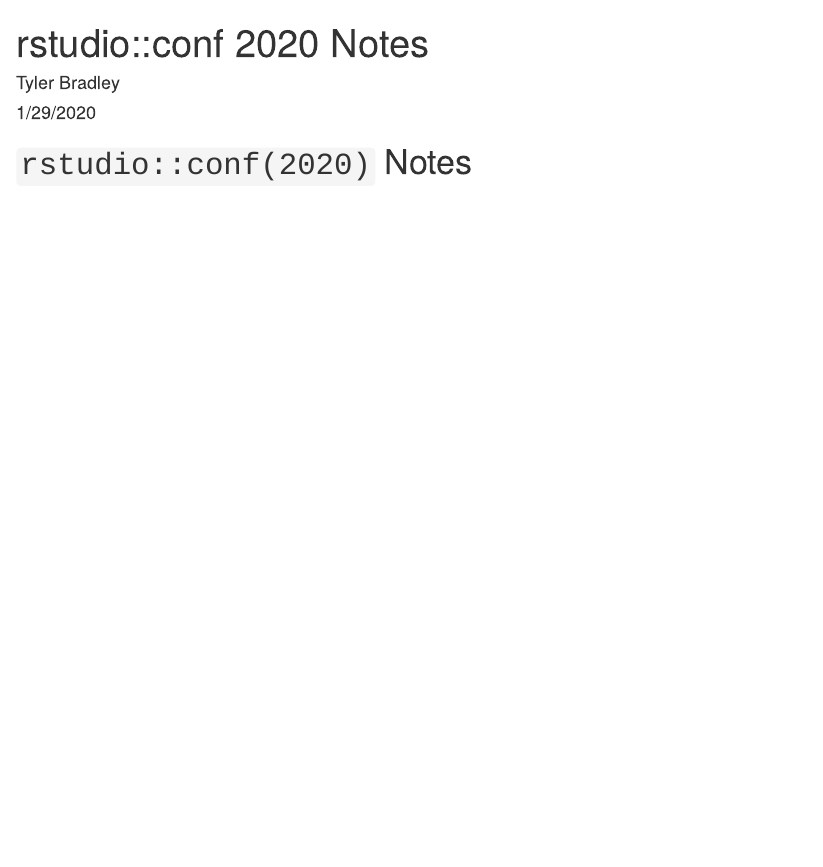
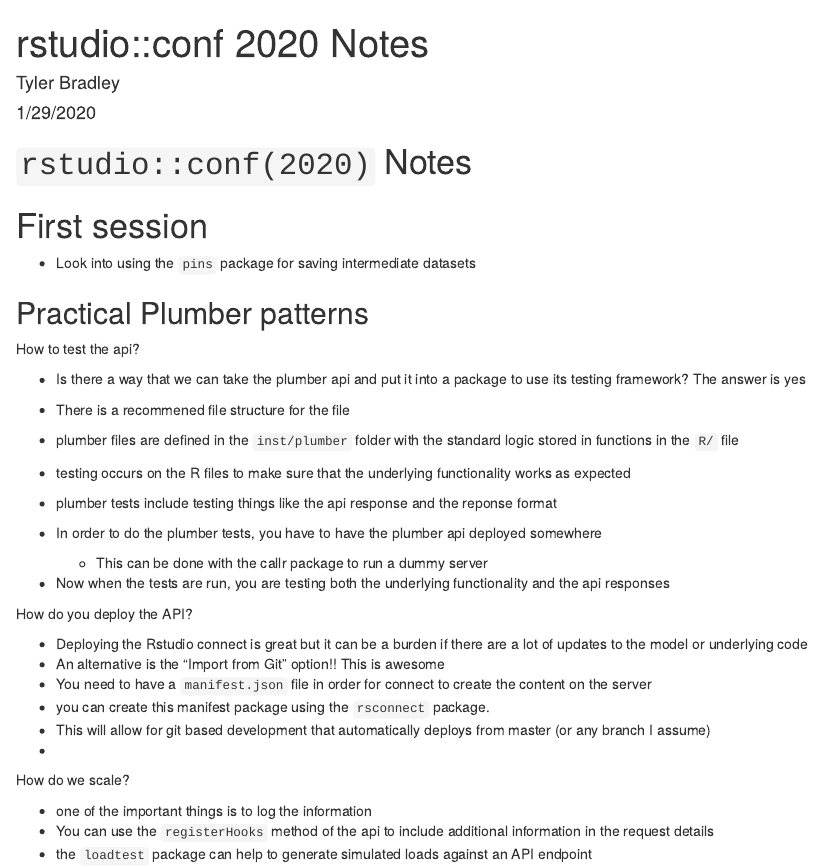
Before and after one commit to tbradley1013/rstudio-conf-2020, an R Markdown document (conf-2020-notes.Rmd): the page in a window 1100 px wide, from its top. Rendered offline with R 4.5, knitr and Pandoc, with nearby package versions.

Commit message:
some notes from the plumber talk

```diff
--- a/conf-2020-notes.Rmd
+++ b/conf-2020-notes.Rmd
@@ -6,3 +6,39 @@
 ---
 
 # `rstudio::conf(2020)` Notes
+
+
+# First session
+
+- Look into using the `pins` package for saving intermediate datasets
+
+
+## Practical Plumber patterns
+
+How to test the api?
+
+  - Is there a way that we can take the plumber api and put it into a package to use its testing framework? The answer is yes
+  - There is a recommened file structure for the file
+  - plumber files are defined in the `inst/plumber` folder with the standard logic stored in functions in the `R/` file
+  - testing occurs on the R files to make sure that the underlying functionality works as expected
+  - plumber tests include testing things like the api response and the reponse format
+  - In order to do the plumber tests, you have to have the plumber api deployed somewhere
+
+      - This can be done with the callr package to run a dummy server
+
+  - Now when the tests are run, you are testing both the underlying functionality and the api responses
+
+How do you deploy the API?
+
+  - Deploying the Rstudio connect is great but it can be a burden if there are a lot of updates to the model or underlying code
+  - An alternative is the "Import from Git" option!! This is awesome
+  - You need to have a `manifest.json` file in order for connect to create the content on the server
+  - you can create this manifest package using the `rsconnect` package.
+  - This will allow for git based development that automatically deploys from master (or any branch I assume)
+  -
+
+How do we scale?
+
+  - one of the important things is to log the information
+  - You can use the `registerHooks` method of the api to include additional information in the request details
+  - the `loadtest` package can help to generate simulated loads against an API endpoint
```
